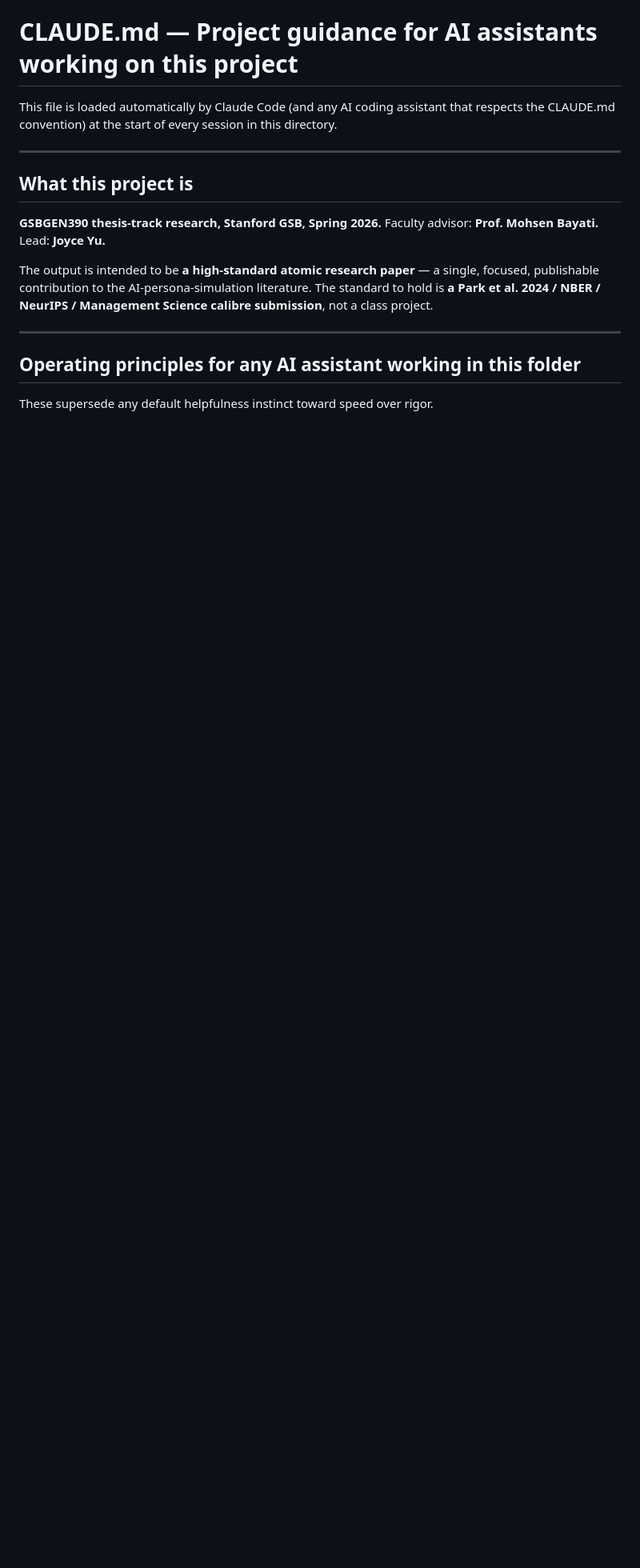
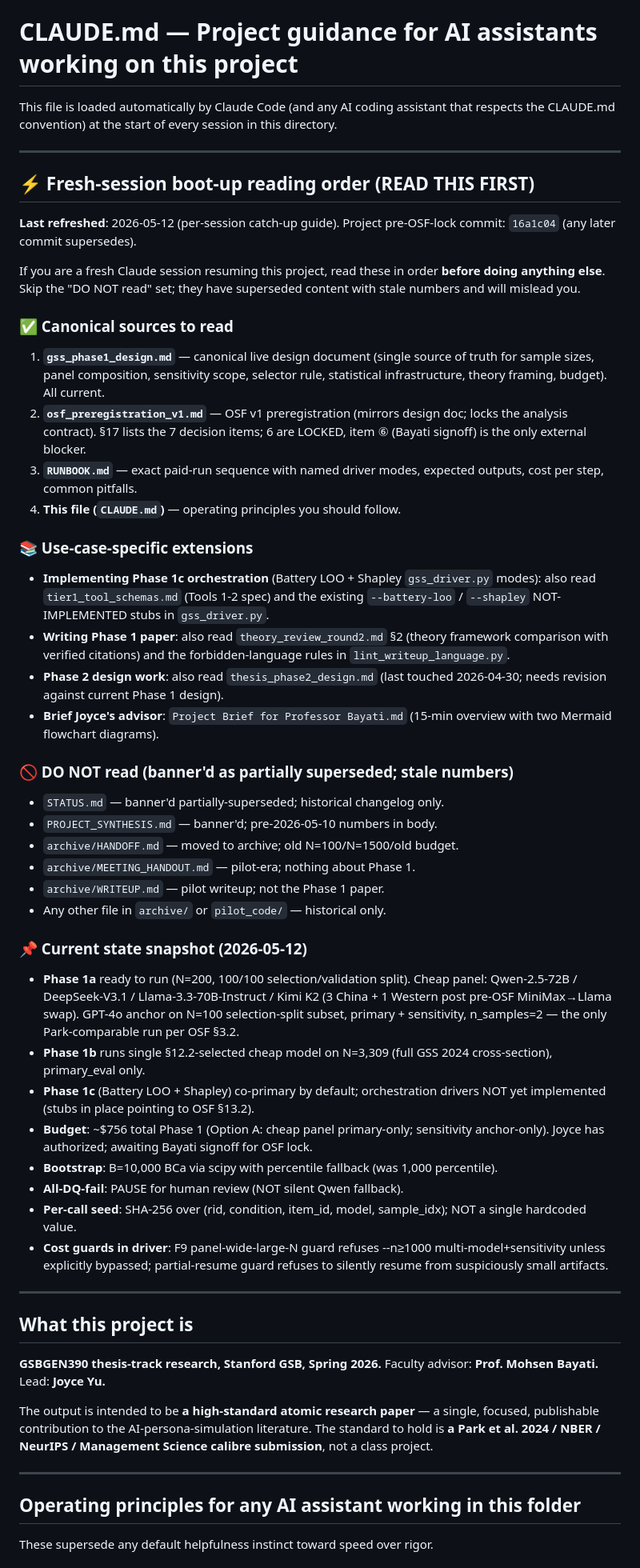
Before and after one commit to Joyceqx/gsbgen390-persona-pipeline, a Markdown page: CLAUDE.md, the part around one of its changes. Shown at 80% size. Drawn GitHub-style; blank space fills up the shorter version.

Commit message:
CLAUDE.md: add fresh-session boot-up section + fix stale N=1500
Per Joyce's 2026-05-12 request: make fresh Claude sessions auto-onboard
to the current canonical sources without needing a paste-in prompt.

Changes:
1. Add "⚡ Fresh-session boot-up reading order" block at the top, right
   after the auto-load notice. Includes:
   - Canonical sources to read in order (gss_phase1_design.md → OSF v1 →
     RUNBOOK.md → CLAUDE.md)
   - Use-case-specific extensions (Phase 1c orchestration / paper writing
     / Phase 2 design / advisor brief)
   - Explicit "DO NOT read" set (STATUS.md, PROJECT_SYNTHESIS.md,
     archive/, pilot_code/) — these are banner'd partially-superseded
     with stale numbers
   - Current-state snapshot (2026-05-12): Phase 1a ready to run, panel
     composition, budget ~$756, Bootstrap B=10000 BCa, all-DQ-fail PAUSE,
     per-call SHA-256 seed, cost guards, Phase 1c orchestration deferred.

2. Fix stale N=1500 reference in §4 (statistical claims): now reads
   "N=3,309 (GSS Phase 1, full cross-section — expanded from earlier
   N=1,500 drafts)".

3. Update "Project structure" section:
   - Point to gss_phase1_design.md as canonical, not STATUS.md (which is
     banner'd-stale).
   - Note pilot code archived to pilot_code/.
   - Phase 1 description updated: N=3,309, two co-primary analyses, OSF
     v1 pending Bayati signoff.
   - Phase 2 description notes thesis_phase2_design.md needs revision.

The auto-load behavior means future fresh Claude Code sessions land
directly on the current canonical reading list without needing Joyce
to paste in a setup prompt. Updated to be effective regardless of
session start state.

Co-Authored-By: Claude Opus 4.7 (1M context) <noreply@anthropic.com>

```diff
--- a/CLAUDE.md
+++ b/CLAUDE.md
@@ -1,6 +1,48 @@
 # CLAUDE.md — Project guidance for AI assistants working on this project
 
 This file is loaded automatically by Claude Code (and any AI coding assistant that respects the CLAUDE.md convention) at the start of every session in this directory.
+
+---
+
+## ⚡ Fresh-session boot-up reading order (READ THIS FIRST)
+
+**Last refreshed**: 2026-05-12 (per-session catch-up guide). Project pre-OSF-lock commit: `16a1c04` (any later commit supersedes).
+
+If you are a fresh Claude session resuming this project, read these in order **before doing anything else**. Skip the "DO NOT read" set; they have superseded content with stale numbers and will mislead you.
+
+### ✅ Canonical sources to read
+
+1. **`gss_phase1_design.md`** — canonical live design document (single source of truth for sample sizes, panel composition, sensitivity scope, selector rule, statistical infrastructure, theory framing, budget). All current.
+2. **`osf_preregistration_v1.md`** — OSF v1 preregistration (mirrors design doc; locks the analysis contract). §17 lists the 7 decision items; 6 are LOCKED, item ⑥ (Bayati signoff) is the only external blocker.
+3. **`RUNBOOK.md`** — exact paid-run sequence with named driver modes, expected outputs, cost per step, common pitfalls.
+4. **This file (`CLAUDE.md`)** — operating principles you should follow.
+
+### 📚 Use-case-specific extensions
+
+- **Implementing Phase 1c orchestration** (Battery LOO + Shapley `gss_driver.py` modes): also read `tier1_tool_schemas.md` (Tools 1-2 spec) and the existing `--battery-loo` / `--shapley` NOT-IMPLEMENTED stubs in `gss_driver.py`.
+- **Writing Phase 1 paper**: also read `theory_review_round2.md` §2 (theory framework comparison with verified citations) and the forbidden-language rules in `lint_writeup_language.py`.
+- **Phase 2 design work**: also read `thesis_phase2_design.md` (last touched 2026-04-30; needs revision against current Phase 1 design).
+- **Brief Joyce's advisor**: `Project Brief for Professor Bayati.md` (15-min overview with two Mermaid flowchart diagrams).
+
+### 🚫 DO NOT read (banner'd as partially superseded; stale numbers)
+
+- `STATUS.md` — banner'd partially-superseded; historical changelog only.
+- `PROJECT_SYNTHESIS.md` — banner'd; pre-2026-05-10 numbers in body.
+- `archive/HANDOFF.md` — moved to archive; old N=100/N=1500/old budget.
+- `archive/MEETING_HANDOUT.md` — pilot-era; nothing about Phase 1.
+- `archive/WRITEUP.md` — pilot writeup; not the Phase 1 paper.
+- Any other file in `archive/` or `pilot_code/` — historical only.
+
+### 📌 Current state snapshot (2026-05-12)
+
+- **Phase 1a** ready to run (N=200, 100/100 selection/validation split). Cheap panel: Qwen-2.5-72B / DeepSeek-V3.1 / Llama-3.3-70B-Instruct / Kimi K2 (3 China + 1 Western post pre-OSF MiniMax→Llama swap). GPT-4o anchor on N=100 selection-split subset, primary + sensitivity, n_samples=2 — the only Park-comparable run per OSF §3.2.
+- **Phase 1b** runs single §12.2-selected cheap model on N=3,309 (full GSS 2024 cross-section), primary_eval only.
+- **Phase 1c** (Battery LOO + Shapley) co-primary by default; orchestration drivers NOT yet implemented (stubs in place pointing to OSF §13.2).
+- **Budget**: ~$756 total Phase 1 (Option A: cheap panel primary-only; sensitivity anchor-only). Joyce has authorized; awaiting Bayati signoff for OSF lock.
+- **Bootstrap**: B=10,000 BCa via scipy with percentile fallback (was 1,000 percentile).
+- **All-DQ-fail**: PAUSE for human review (NOT silent Qwen fallback).
+- **Per-call seed**: SHA-256 over (rid, condition, item_id, model, sample_idx); NOT a single hardcoded value.
+- **Cost guards in driver**: F9 panel-wide-large-N guard refuses --n≥1000 multi-model+sensitivity unless explicitly bypassed; partial-resume guard refuses to silently resume from suspiciously small artifacts.
 
 ---
 
```
Also changed, not shown: other parts of CLAUDE.md (+5 -5 lines).
